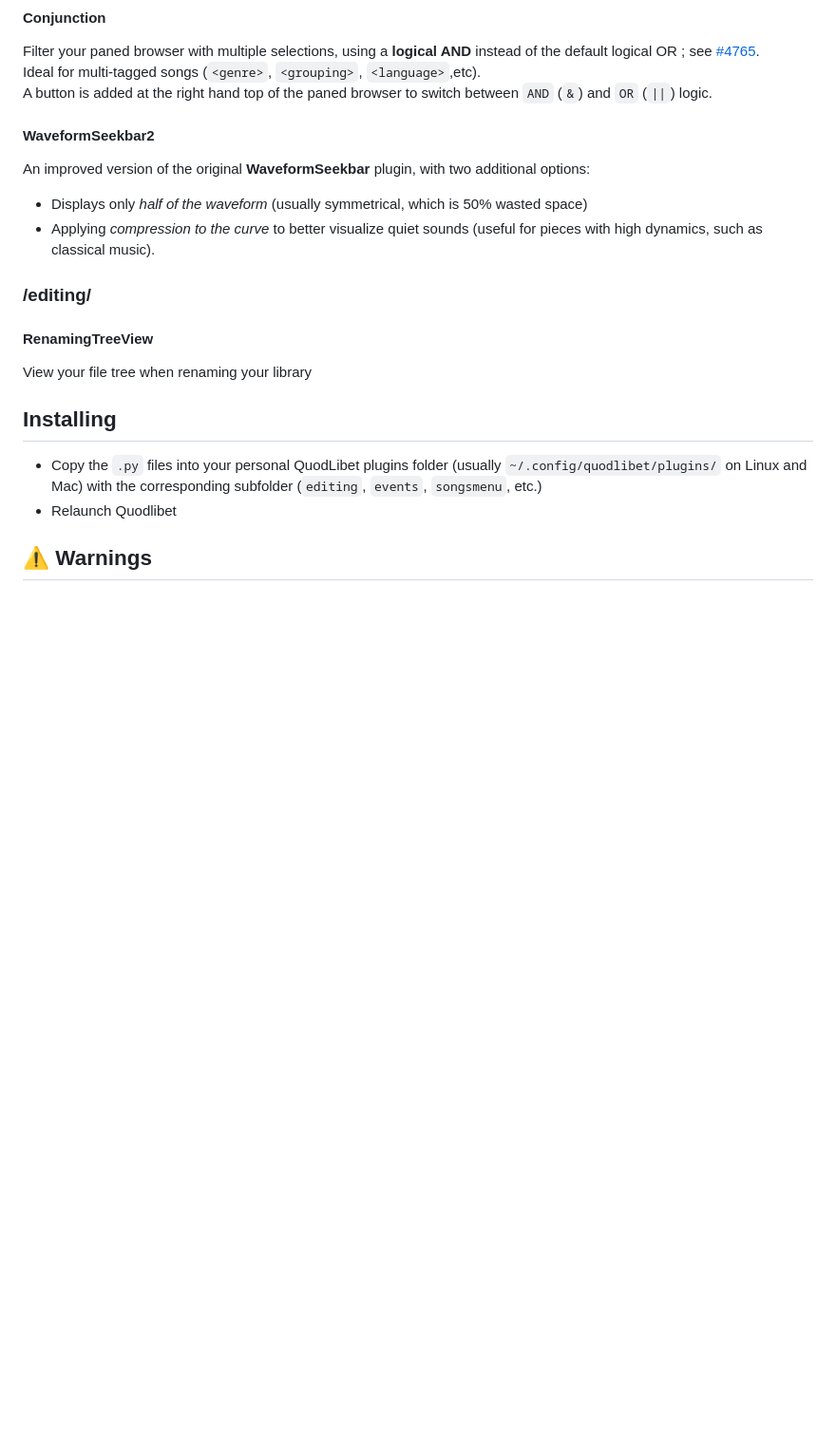
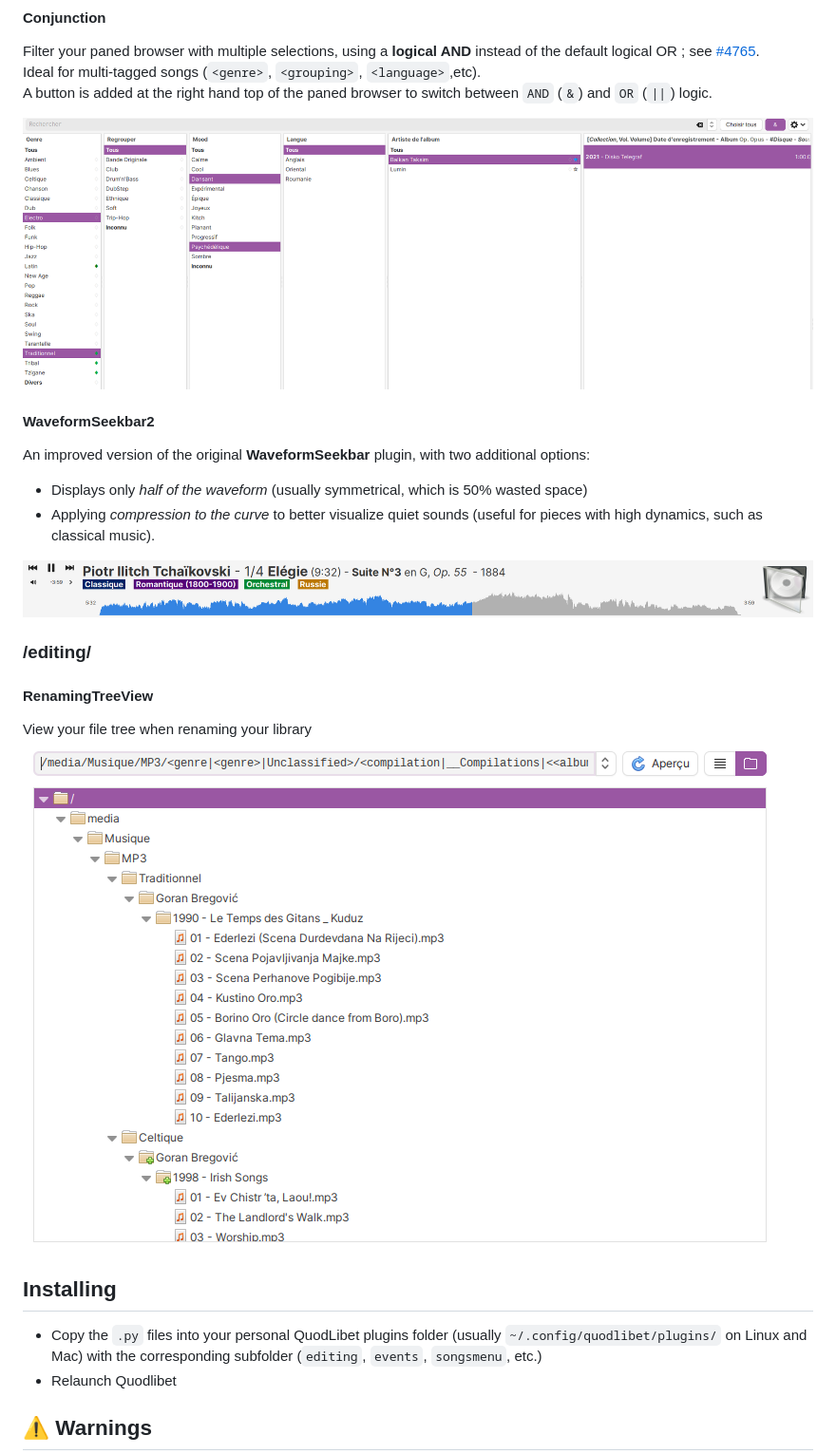
Before and after one commit to KarimbaYo/quodlibet-plugins, a Markdown page: README.md, the part around the change. Shown: that part at 95% size. GitHub-like rendering; pictures changed too: screenshots/editing-renamingtreeview.png (added), screenshots/events-conjunction.png (added), screenshots/events-waveformseekbar2.png (added); blank space fills up the shorter version.

Commit message:
Added screenshots of plugins

```diff
--- a/README.md
+++ b/README.md
@@ -12,17 +12,22 @@ Filter your paned browser with multiple selections, using a **logical AND** inst
 Ideal for multi-tagged songs (`<genre>`, `<grouping>`, `<language>`,etc).
 A button is added at the right hand top of the paned browser to switch between `AND` (`&`) and `OR` (`||`) logic.
 
+![Conjunction Plugin](screenshots/events-conjunction.png)
+
 #### WaveformSeekbar2
 
 An improved version of the original **WaveformSeekbar** plugin, with two additional options:
 * Displays only _half of the waveform_ (usually symmetrical, which is 50% wasted space)
 * Applying _compression to the curve_ to better visualize quiet sounds (useful for pieces with high dynamics, such as classical music).
 
+![WaveformSeekbar2 Plugin](screenshots/events-waveformseekbar2.png)
+
 ### /editing/
 
 #### RenamingTreeView
 
 View your file tree when renaming your library
+![RenamingTreeView Plugin](screenshots/editing-renamingtreeview.png)
 
 ## Installing
 
```
